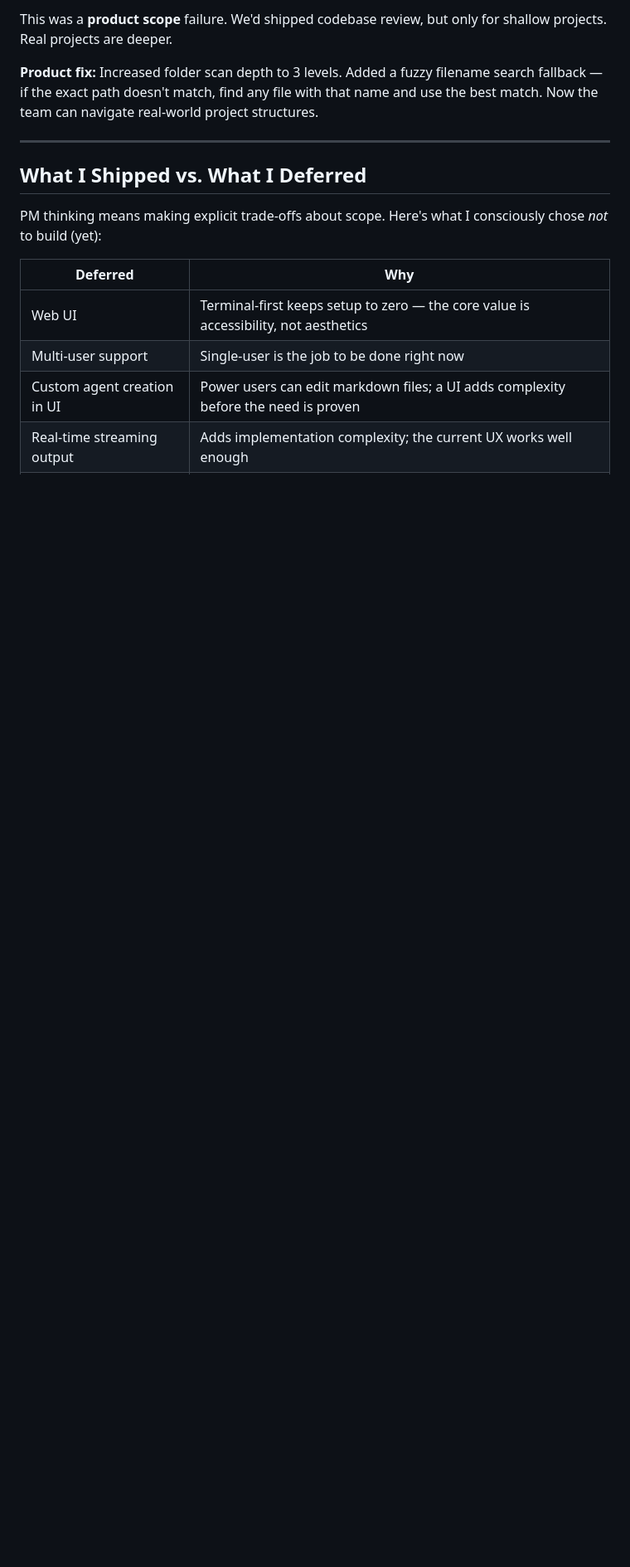
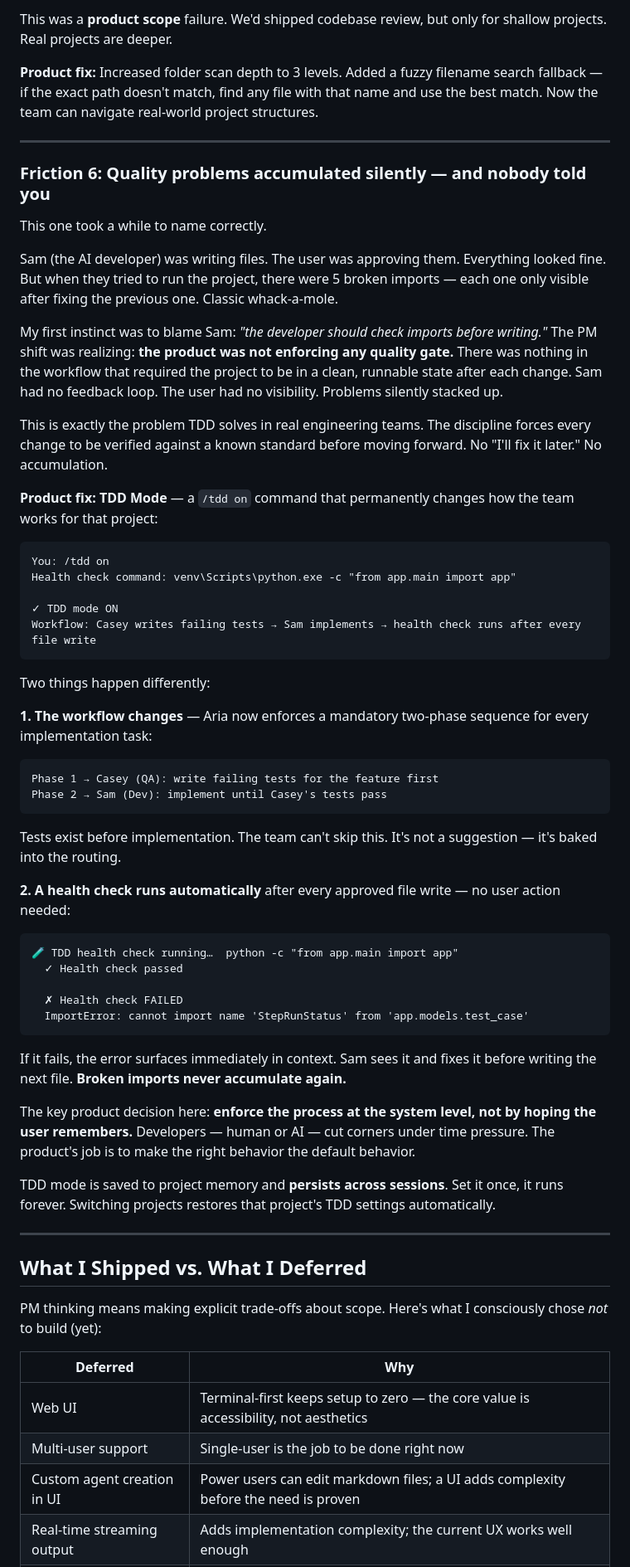
Before and after one commit to keyurnandu/family-agents, a Markdown page: LINKEDIN_ARTICLE.md, the part around one of its changes. Shown at 83% size. Drawn GitHub-style; blank space fills up the shorter version.

Commit message:
Update LinkedIn article with TDD mode section (Friction 6 + Lesson 6)
Co-Authored-By: Claude Sonnet 4.6 <noreply@anthropic.com>

````diff
--- a/LINKEDIN_ARTICLE.md
+++ b/LINKEDIN_ARTICLE.md
@@ -191,6 +193,55 @@ This was a **product scope** failure. We'd shipped codebase review, but only for
 
 ---
 
+### Friction 6: Quality problems accumulated silently — and nobody told you
+
+This one took a while to name correctly.
+
+Sam (the AI developer) was writing files. The user was approving them. Everything looked fine. But when they tried to run the project, there were 5 broken imports — each one only visible after fixing the previous one. Classic whack-a-mole.
+
+My first instinct was to blame Sam: *"the developer should check imports before writing."* The PM shift was realizing: **the product was not enforcing any quality gate.** There was nothing in the workflow that required the project to be in a clean, runnable state after each change. Sam had no feedback loop. The user had no visibility. Problems silently stacked up.
+
+This is exactly the problem TDD solves in real engineering teams. The discipline forces every change to be verified against a known standard before moving forward. No "I'll fix it later." No accumulation.
+
+**Product fix: TDD Mode** — a `/tdd on` command that permanently changes how the team works for that project:
+
+```
+You: /tdd on
+Health check command: venv\Scripts\python.exe -c "from app.main import app"
+
+✓ TDD mode ON
+Workflow: Casey writes failing tests → Sam implements → health check runs after every file write
+```
+
+Two things happen differently:
+
+**1. The workflow changes** — Aria now enforces a mandatory two-phase sequence for every implementation task:
+
+```
+Phase 1 → Casey (QA): write failing tests for the feature first
+Phase 2 → Sam (Dev): implement until Casey's tests pass
+```
+
+Tests exist before implementation. The team can't skip this. It's not a suggestion — it's baked into the routing.
+
+**2. A health check runs automatically** after every approved file write — no user action needed:
+
+```
+🧪 TDD health check running…  python -c "from app.main import app"
+  ✓ Health check passed
+
+  ✗ Health check FAILED
+  ImportError: cannot import name 'StepRunStatus' from 'app.models.test_case'
+```
+
+If it fails, the error surfaces immediately in context. Sam sees it and fixes it before writing the next file. **Broken imports never accumulate again.**
+
+The key product decision here: **enforce the process at the system level, not by hoping the user remembers.** Developers — human or AI — cut corners under time pressure. The product's job is to make the right behavior the default behavior.
+
+TDD mode is saved to project memory and **persists across sessions**. Set it once, it runs forever. Switching projects restores that project's TDD settings automatically.
+
+---
+
 ## What I Shipped vs. What I Deferred
 
 PM thinking means making explicit trade-offs about scope. Here's what I consciously chose *not* to build (yet):
````
Also changed, not shown: other parts of LINKEDIN_ARTICLE.md (+12 -1 lines).
